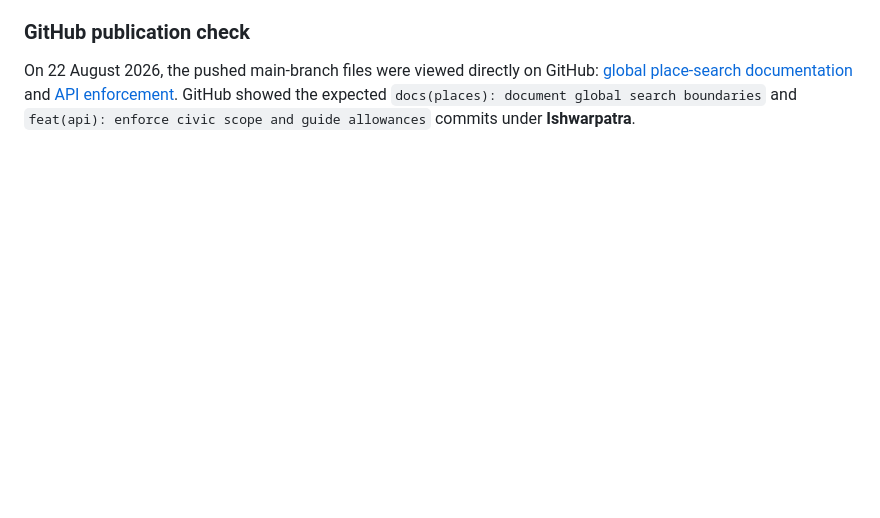
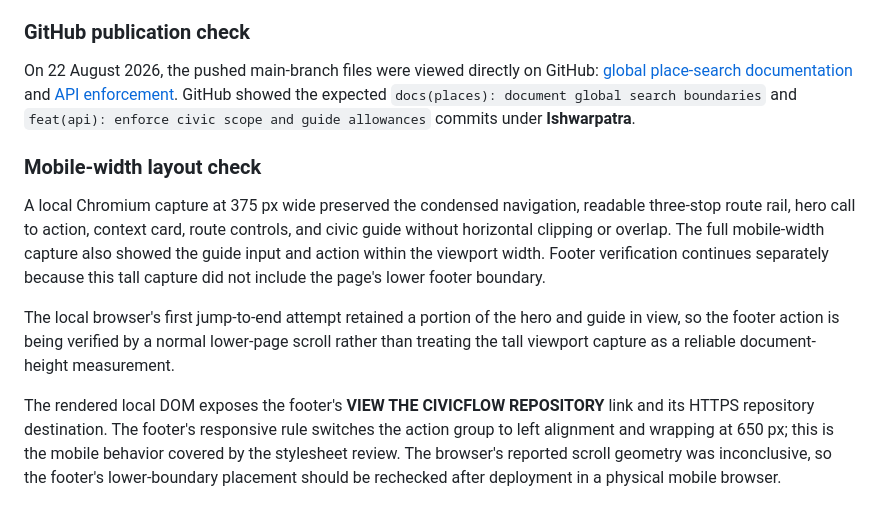
Before and after one commit to Ishwarpatra/CivicFlow, a Markdown page: docs/VALIDATION_NOTES.md, the part around the change. GitHub-like rendering; blank space fills up the shorter version.

Commit message:
docs(validation): add mobile footer review

```diff
--- a/docs/VALIDATION_NOTES.md
+++ b/docs/VALIDATION_NOTES.md
@@ -19,3 +19,11 @@ Selecting **Pune, India** rendered **Context preview** on the active context car
 ### GitHub publication check
 
 On 22 August 2026, the pushed main-branch files were viewed directly on GitHub: [global place-search documentation](https://github.com/Ishwarpatra/CivicFlow/blob/main/docs/PLACE_SEARCH.md) and [API enforcement](https://github.com/Ishwarpatra/CivicFlow/blob/main/src/routes/api.ts). GitHub showed the expected `docs(places): document global search boundaries` and `feat(api): enforce civic scope and guide allowances` commits under **Ishwarpatra**.
+
+### Mobile-width layout check
+
+A local Chromium capture at 375 px wide preserved the condensed navigation, readable three-stop route rail, hero call to action, context card, route controls, and civic guide without horizontal clipping or overlap. The full mobile-width capture also showed the guide input and action within the viewport width. Footer verification continues separately because this tall capture did not include the page's lower footer boundary.
+
+The local browser's first jump-to-end attempt retained a portion of the hero and guide in view, so the footer action is being verified by a normal lower-page scroll rather than treating the tall viewport capture as a reliable document-height measurement.
+
+The rendered local DOM exposes the footer's **VIEW THE CIVICFLOW REPOSITORY** link and its HTTPS repository destination. The footer's responsive rule switches the action group to left alignment and wrapping at 650 px; this is the mobile behavior covered by the stylesheet review. The browser's reported scroll geometry was inconclusive, so the footer's lower-boundary placement should be rechecked after deployment in a physical mobile browser.
```
